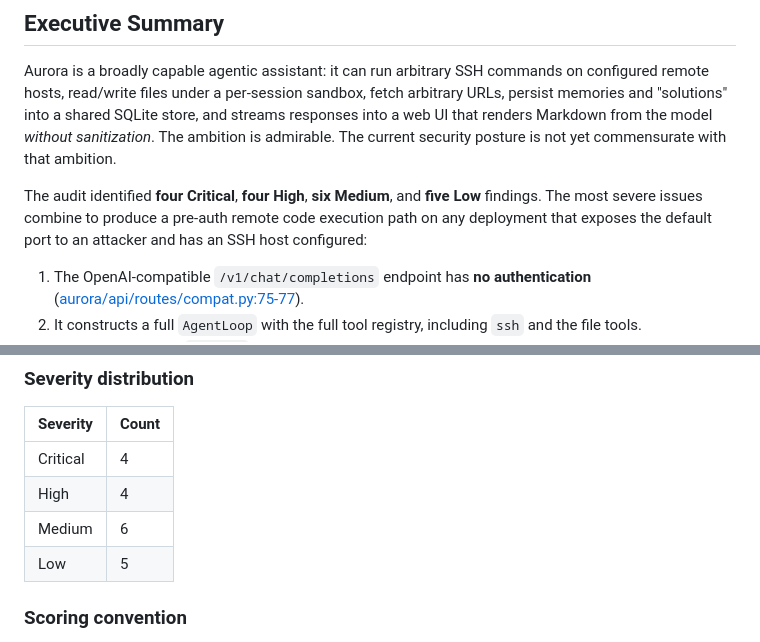
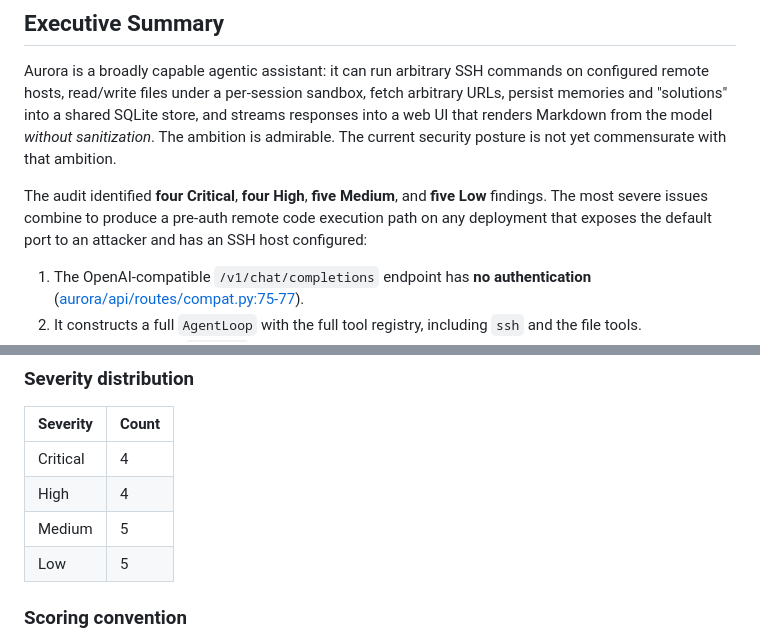
Before and after one commit to c0m4r/aurora, a Markdown page: reviews/Claude_Opus_4.7_Max_Effort.md, 2 parts joined by grey strips. GitHub-like rendering.

```diff
--- a/reviews/Claude_Opus_4.7_Max_Effort.md
+++ b/reviews/Claude_Opus_4.7_Max_Effort.md
@@ -13,7 +13,7 @@
 
 Aurora is a broadly capable agentic assistant: it can run arbitrary SSH commands on configured remote hosts, read/write files under a per-session sandbox, fetch arbitrary URLs, persist memories and "solutions" into a shared SQLite store, and streams responses into a web UI that renders Markdown from the model *without sanitization*. The ambition is admirable. The current security posture is not yet commensurate with that ambition.
 
-The audit identified **four Critical**, **four High**, **six Medium**, and **five Low** findings. The most severe issues combine to produce a pre-auth remote code execution path on any deployment that exposes the default port to an attacker and has an SSH host configured:
+The audit identified **four Critical**, **four High**, **five Medium**, and **five Low** findings. The most severe issues combine to produce a pre-auth remote code execution path on any deployment that exposes the default port to an attacker and has an SSH host configured:
 
 1. The OpenAI-compatible `/v1/chat/completions` endpoint has **no authentication** ([aurora/api/routes/compat.py:75-77](aurora/api/routes/compat.py#L75-L77)).
 2. It constructs a full `AgentLoop` with the full tool registry, including `ssh` and the file tools.
@@ -30,7 +30,7 @@ A deployment matching the defaults is a remotely exploitable RCE primitive. A de
 |----------|-------|
 | Critical | 4 |
 | High     | 4 |
-| Medium   | 6 |
+| Medium   | 5 |
 | Low      | 5 |
 
 ### Scoring convention
```
Also changed, not shown: other parts of reviews/Claude_Opus_4.7_Max_Effort.md (+12 -32 lines).
